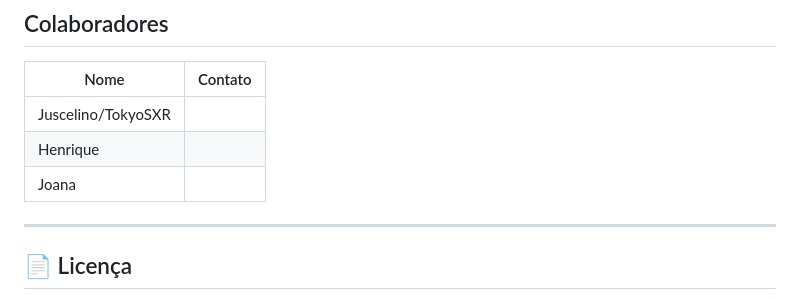
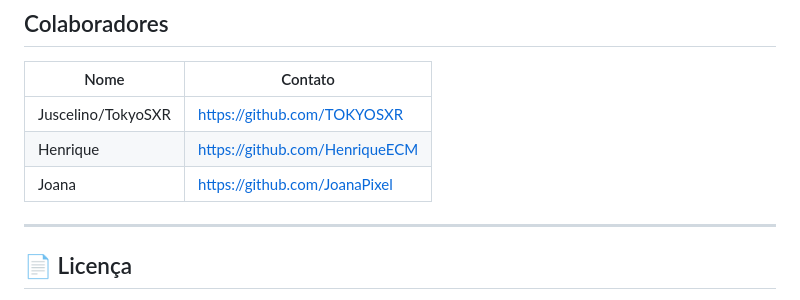
Before and after one commit to JoanaPixel/CatalogoProduto_flutter, a Markdown page: README.md, the part around the change. Rendered like a GitHub page.

```diff
--- a/README.md
+++ b/README.md
@@ -125,9 +125,9 @@ Exemplo de resposta:
 
 | Nome      | Contato                          |
 |-----------|----------------------------------|
-|  Juscelino/TokyoSXR |  |
-|  Henrique ||
-|  Joana    ||
+|  Juscelino/TokyoSXR|https://github.com/TOKYOSXR   |
+|  Henrique          |https://github.com/HenriqueECM|
+|  Joana             |https://github.com/JoanaPixel |
 
 ---
 
```
